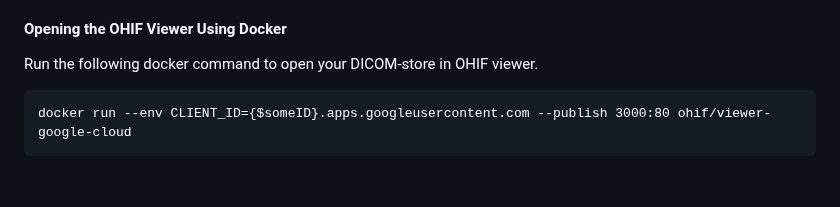
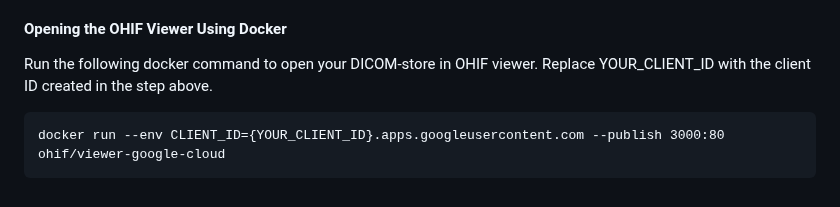
Before and after one commit to trialsdev/GCP-Image-Viewer, a Markdown page: README.md, the part around the change. Rendered like a GitHub page.

````diff
--- a/README.md
+++ b/README.md
@@ -94,8 +94,8 @@ We will be using the OHIF viewer to view the images from the DICOM store. The OH
 
 #### Opening the OHIF Viewer Using Docker ####
 
-Run the following docker command to open your DICOM-store in OHIF viewer.
+Run the following docker command to open your DICOM-store in OHIF viewer. Replace YOUR_CLIENT_ID with the client ID created in the step above.
 
 ```
-docker run --env CLIENT_ID={$someID}.apps.googleusercontent.com --publish 3000:80 ohif/viewer-google-cloud
+docker run --env CLIENT_ID={YOUR_CLIENT_ID}.apps.googleusercontent.com --publish 3000:80 ohif/viewer-google-cloud
 ```
````
